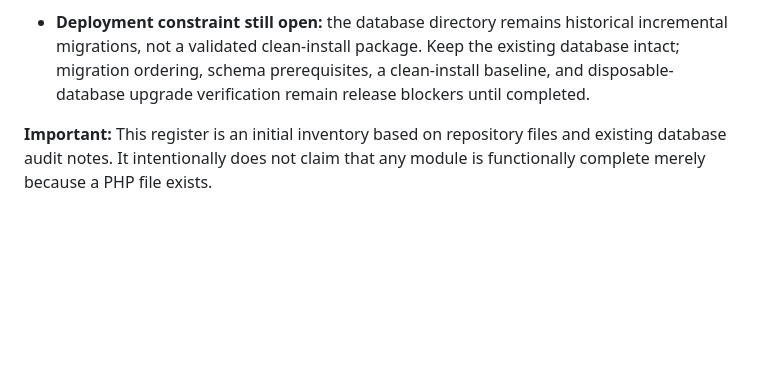
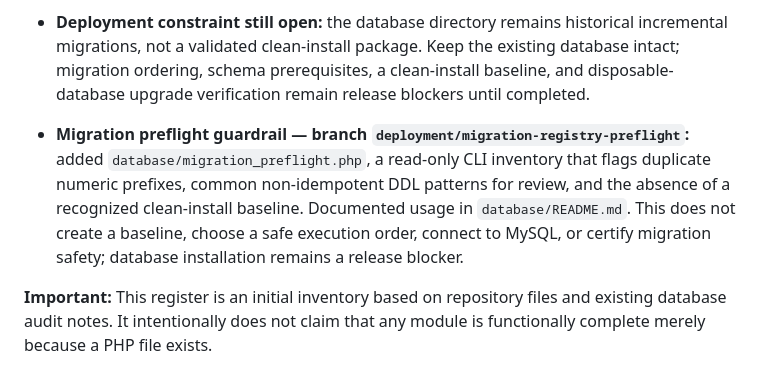
Before and after one commit to benjahwambua/billing_system, a Markdown page: docs/MODULE_COMPLETENESS_REGISTER.md, the part around the change. Drawn GitHub-style; blank space fills up the shorter version.

Commit message:
Track migration preflight guardrail in completeness register

```diff
--- a/docs/MODULE_COMPLETENESS_REGISTER.md
+++ b/docs/MODULE_COMPLETENESS_REGISTER.md
@@ -113,4 +113,6 @@ Reference: [Database README](../database/README.md) and [Migration Dependency Au
 - **Subscription and recurring billing safety — PRs #130–#134 merged:** payment-driven subscription renewal deduplication now fails closed on lookup errors; overdue SMS template selection reads invoice status; recurring invoice generation stops on query failures and checks duplicate-period lookups; subscription expiry does not expire an account when active-subscription verification fails; account/subscription expiry candidate queries handle database errors explicitly.
 - **Deployment constraint still open:** the database directory remains historical incremental migrations, not a validated clean-install package. Keep the existing database intact; migration ordering, schema prerequisites, a clean-install baseline, and disposable-database upgrade verification remain release blockers until completed.
 
+- **Migration preflight guardrail — branch `deployment/migration-registry-preflight`:** added `database/migration_preflight.php`, a read-only CLI inventory that flags duplicate numeric prefixes, common non-idempotent DDL patterns for review, and the absence of a recognized clean-install baseline. Documented usage in `database/README.md`. This does not create a baseline, choose a safe execution order, connect to MySQL, or certify migration safety; database installation remains a release blocker.
+
 **Important:** This register is an initial inventory based on repository files and existing database audit notes. It intentionally does not claim that any module is functionally complete merely because a PHP file exists.
```
